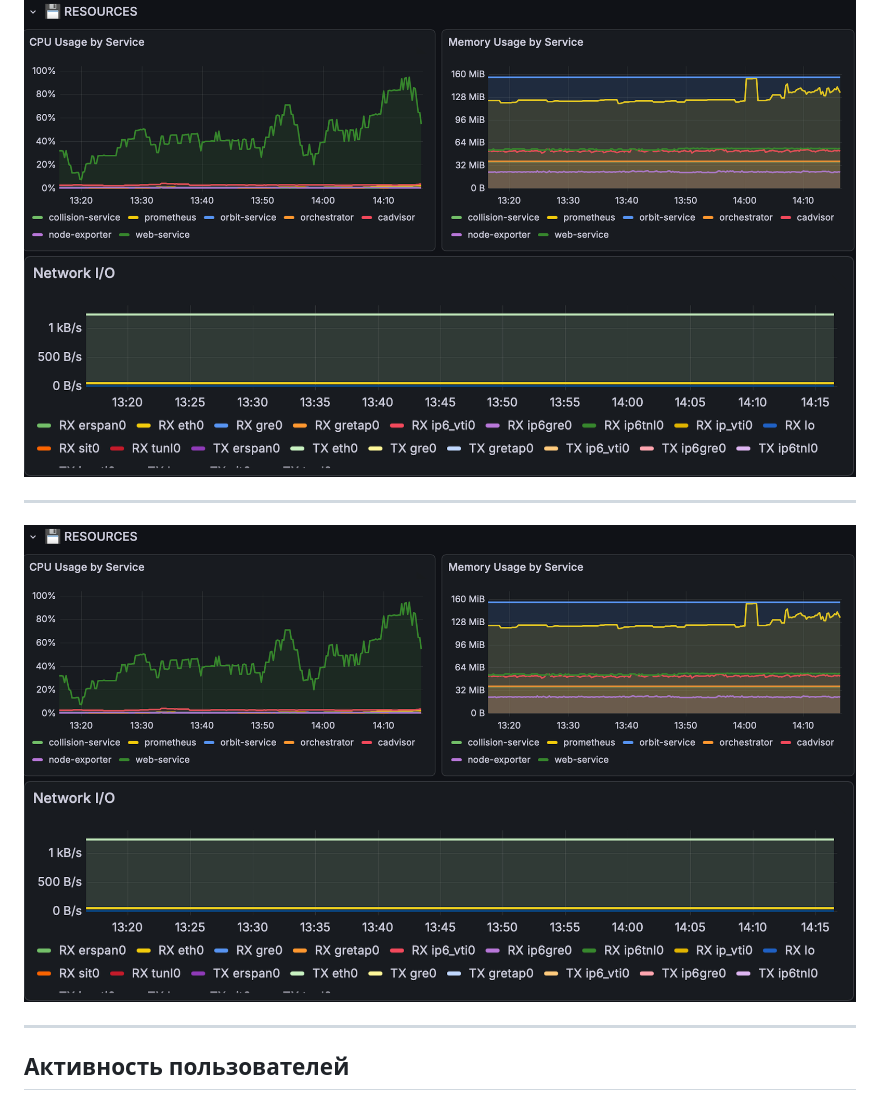
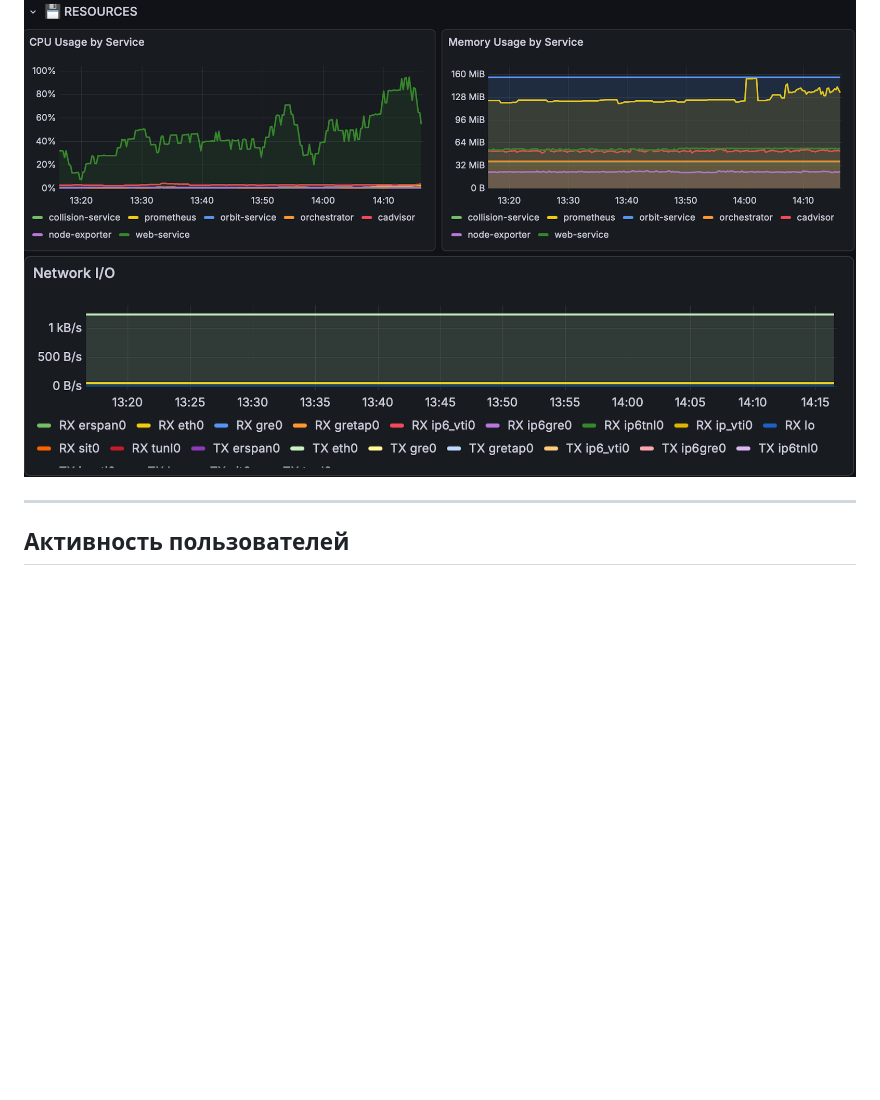
Before and after one commit to Sqizeeeeee/stellar-tracker, a Markdown page: about/README.monitoring.md, the part around the change. GitHub-like rendering; blank space fills up the shorter version.

```diff
--- a/about/README.monitoring.md
+++ b/about/README.monitoring.md
@@ -19,11 +19,6 @@
 ![Использование CPU и памяти по сервисам](images/2.png)
 ![Использование сети](images/3.png)
 
----
-
-
-![Использование CPU и памяти по сервисам](images/2.png)
-![Использование сети](images/3.png)
 
 ---
 
```
